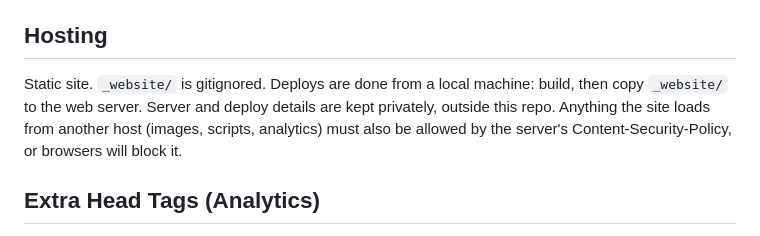
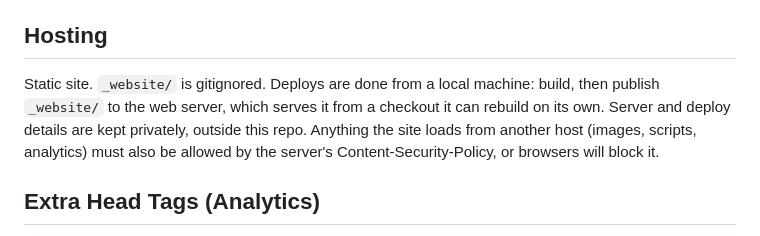
Before and after one commit to ai-code-rating/aicoderating.com, a Markdown page: CLAUDE.md, the part around the change. GitHub-like rendering.

Commit message:
Update deploy note to describe server checkout
- Hosting now says the server serves _website/ from a checkout
  it can rebuild on its own, rather than a plain copy

Reviewed-By: Codex

```diff
--- a/CLAUDE.md
+++ b/CLAUDE.md
@@ -8,7 +8,7 @@ Website for **AI Code Rating (ACR)**, a three-character disclosure of how AI was
 
 ## Hosting
 
-Static site. `_website/` is gitignored. Deploys are done from a local machine: build, then copy `_website/` to the web server. Server and deploy details are kept privately, outside this repo. Anything the site loads from another host (images, scripts, analytics) must also be allowed by the server's Content-Security-Policy, or browsers will block it.
+Static site. `_website/` is gitignored. Deploys are done from a local machine: build, then publish `_website/` to the web server, which serves it from a checkout it can rebuild on its own. Server and deploy details are kept privately, outside this repo. Anything the site loads from another host (images, scripts, analytics) must also be allowed by the server's Content-Security-Policy, or browsers will block it.
 
 ## Extra Head Tags (Analytics)
 
```
